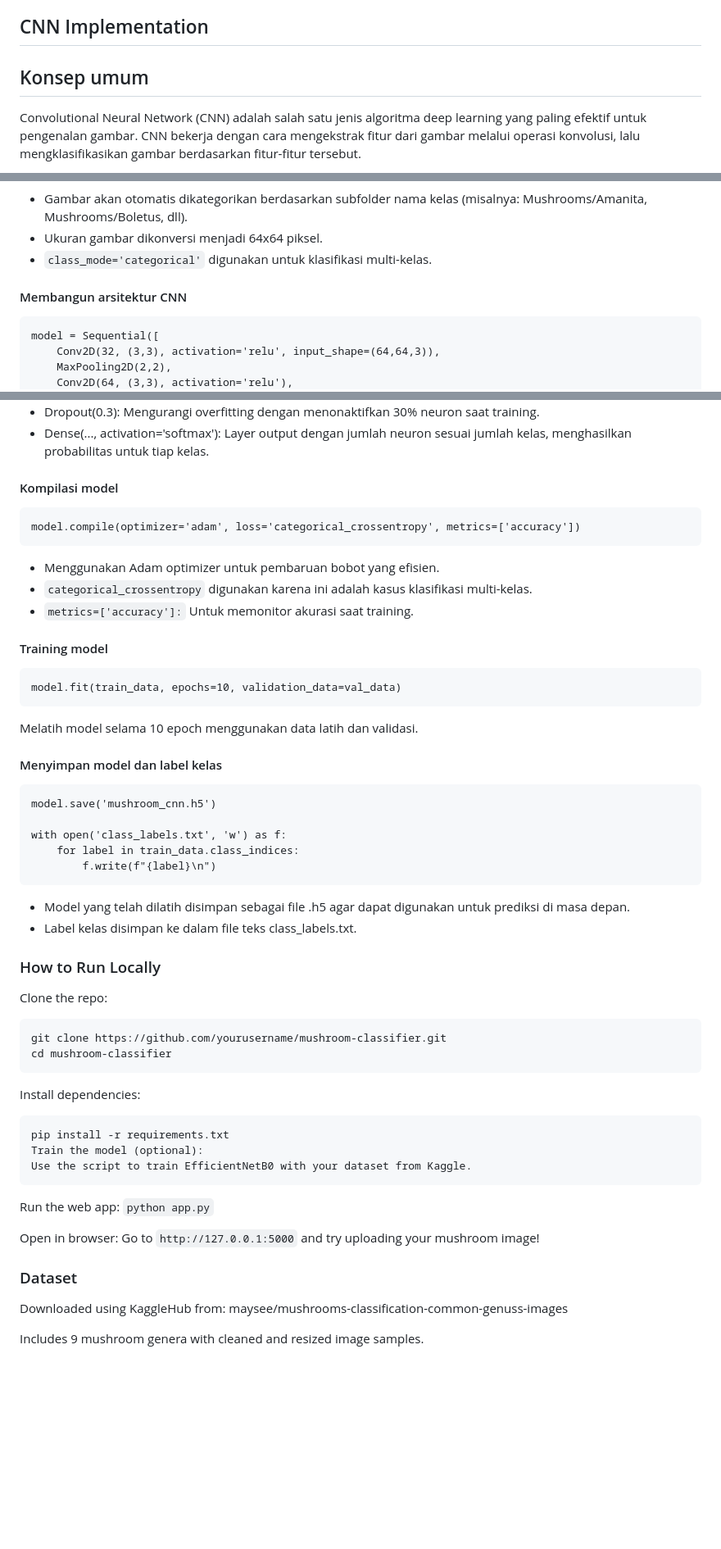
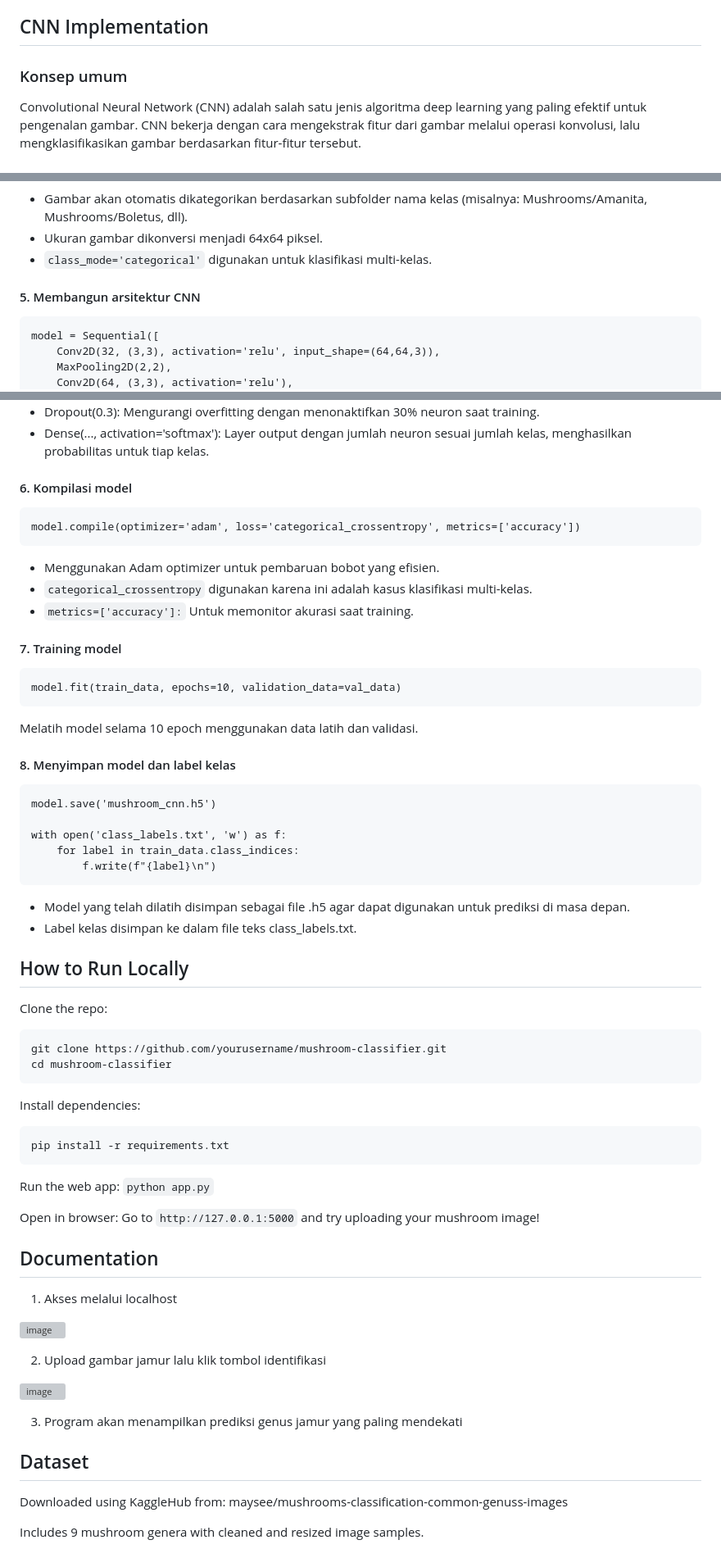
Before and after one commit to oceanite/mushroom-recognition, a Markdown page: README.md, 3 parts joined by grey strips. Shown at 82% size. Drawn GitHub-style; blank space fills up the shorter version; grey boxes are pictures that could not be loaded.

````diff
--- a/README.md
+++ b/README.md
@@ -13,8 +13,8 @@ This project uses CNN, a powerful image classification model, to identify the ge
 5. Frontend	HTML + CSS
 
 ## CNN Implementation
-## Konsep umum
 
+### Konsep umum
 Convolutional Neural Network (CNN) adalah salah satu jenis algoritma deep learning yang paling efektif untuk pengenalan gambar. CNN bekerja dengan cara mengekstrak fitur dari gambar melalui operasi konvolusi, lalu mengklasifikasikan gambar berdasarkan fitur-fitur tersebut.
 
 Struktur umum CNN terdiri dari:
@@ -81,7 +81,7 @@ val_data = datagen.flow_from_directory(
 - Ukuran gambar dikonversi menjadi 64x64 piksel.
 - `class_mode='categorical'` digunakan untuk klasifikasi multi-kelas.
 
-#### Membangun arsitektur CNN
+#### 5. Membangun arsitektur CNN
 ```
 model = Sequential([
     Conv2D(32, (3,3), activation='relu', input_shape=(64,64,3)),
@@ -103,7 +103,7 @@ model = Sequential([
 - Dropout(0.3): Mengurangi overfitting dengan menonaktifkan 30% neuron saat training.
 - Dense(..., activation='softmax'): Layer output dengan jumlah neuron sesuai jumlah kelas, menghasilkan probabilitas untuk tiap kelas.
 
-#### Kompilasi model
+#### 6. Kompilasi model
 ```
 model.compile(optimizer='adam', loss='categorical_crossentropy', metrics=['accuracy'])
 ```
@@ -111,13 +111,13 @@ model.compile(optimizer='adam', loss='categorical_crossentropy', metrics=['accur
 - `categorical_crossentropy` digunakan karena ini adalah kasus klasifikasi multi-kelas.
 - `metrics=['accuracy']:` Untuk memonitor akurasi saat training.
 
-#### Training model
+#### 7. Training model
 ```
 model.fit(train_data, epochs=10, validation_data=val_data)
 ```
 Melatih model selama 10 epoch menggunakan data latih dan validasi.
 
-#### Menyimpan model dan label kelas
+#### 8. Menyimpan model dan label kelas
 ```
 model.save('mushroom_cnn.h5')
 
@@ -128,7 +128,8 @@ with open('class_labels.txt', 'w') as f:
 - Model yang telah dilatih disimpan sebagai file .h5 agar dapat digunakan untuk prediksi di masa depan.
 - Label kelas disimpan ke dalam file teks class_labels.txt.
 
-### How to Run Locally
+
+## How to Run Locally
 Clone the repo:
 ```
 git clone https://github.com/yourusername/mushroom-classifier.git
@@ -138,8 +139,6 @@ cd mushroom-classifier
 Install dependencies:
 ```
 pip install -r requirements.txt
-Train the model (optional):
-Use the script to train EfficientNetB0 with your dataset from Kaggle.
 ```
 
 Run the web app:
@@ -148,7 +147,18 @@ Run the web app:
 Open in browser:
 Go to `http://127.0.0.1:5000` and try uploading your mushroom image!
 
-### Dataset
+## Documentation
+1. Akses melalui localhost
+
+![image](https://github.com/user-attachments/assets/30244dc0-5b3e-4a83-ab62-8dd89f2f4505)
+
+2. Upload gambar jamur lalu klik tombol identifikasi
+
+![image](https://github.com/user-attachments/assets/7f7a0e22-9cee-4860-81a7-db471c25de56)
+
+3. Program akan menampilkan prediksi genus jamur yang paling mendekati
+
+## Dataset
 Downloaded using KaggleHub from:
 maysee/mushrooms-classification-common-genuss-images
 
````
Also changed, not shown: other parts of README.md (+1 -1 lines).
